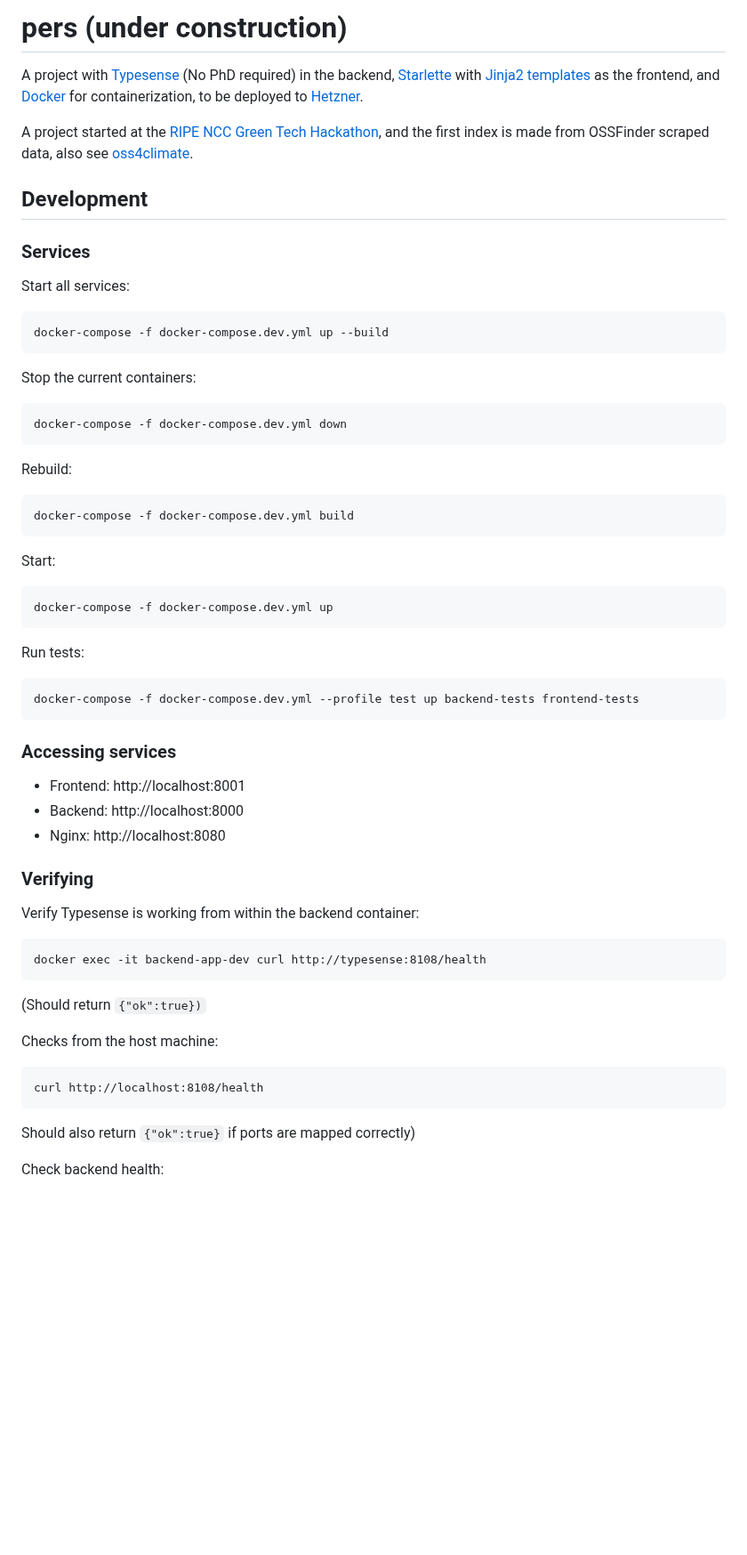
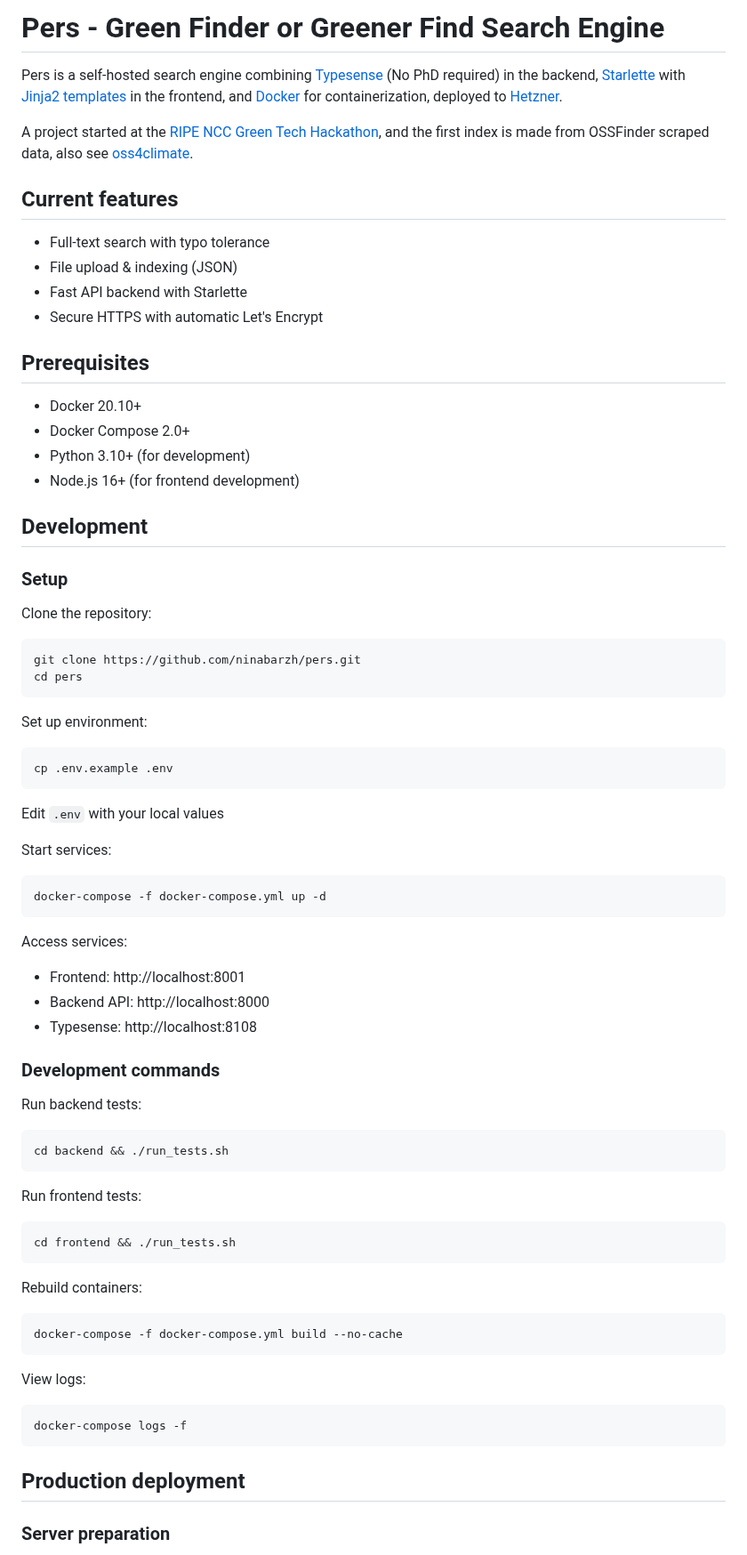
Before and after one commit to ninabarzh/pers, a Markdown page: README.md, the part around one of its changes. Shown at 89% size. Rendered like a GitHub page; blank space fills up the shorter version.

````diff
--- a/README.md
+++ b/README.md
@@ -1,71 +1,86 @@
-# pers (under construction)
+# Pers - Green Finder or Greener Find Search Engine
 
-A project with [Typesense](https://typesense.org/) (No PhD required) in the backend,
-[Starlette](https://www.starlette.io/) with [Jinja2 templates](https://jinja.palletsprojects.com/en/stable/) as the
-frontend, and [Docker](https://www.docker.com/) for containerization, to be deployed to
+Pers is a self-hosted search engine combining [Typesense](https://typesense.org/) (No PhD required) in the backend,
+[Starlette](https://www.starlette.io/) with [Jinja2 templates](https://jinja.palletsprojects.com/en/stable/) in the
+frontend, and [Docker](https://www.docker.com/) for containerization, deployed to
 [Hetzner](https://www.hetzner.com/).
 
 A project started at the
 [RIPE NCC Green Tech Hackathon](https://labs.ripe.net/author/becha/celebrating-green-tech-hackathon-results/), and
 the first index is made from OSSFinder scraped data, also see [oss4climate](https://github.com/Pierre-VF/oss4climate).
 
+## Current features
+
+- Full-text search with typo tolerance
+- File upload & indexing (JSON)
+- Fast API backend with Starlette
+- Secure HTTPS with automatic Let's Encrypt
+
+## Prerequisites
+
+- Docker 20.10+
+- Docker Compose 2.0+
+- Python 3.10+ (for development)
+- Node.js 16+ (for frontend development)
+
 ## Development
 
-### Services
+### Setup
 
-Start all services:
+Clone the repository:
 
-```commandline
-docker-compose -f docker-compose.dev.yml up --build
+```
+git clone https://github.com/ninabarzh/pers.git
+cd pers
 ```
 
-Stop the current containers:
+Set up environment:
 
-```commandline
-docker-compose -f docker-compose.dev.yml down
+```
+cp .env.example .env
 ```
 
-Rebuild:
+Edit `.env` with your local values
 
-```commandline
-docker-compose -f docker-compose.dev.yml build
+Start services:
+
+```
+docker-compose -f docker-compose.yml up -d
 ```
 
-Start:
+Access services:
 
-```commandline
-docker-compose -f docker-compose.dev.yml up
+* Frontend: http://localhost:8001
+* Backend API: http://localhost:8000
+* Typesense: http://localhost:8108
+
+### Development commands
+
+Run backend tests:
+
+```
+cd backend && ./run_tests.sh
 ```
 
-Run tests:
+Run frontend tests:
 
-```commandline
-docker-compose -f docker-compose.dev.yml --profile test up backend-tests frontend-tests
+```
+cd frontend && ./run_tests.sh
 ```
 
-### Accessing services
+Rebuild containers:
 
-* Frontend: http://localhost:8001
-* Backend: http://localhost:8000
-* Nginx: http://localhost:8080
-
-### Verifying
-
-Verify Typesense is working from within the backend container:
-
-```commandline
-docker exec -it backend-app-dev curl http://typesense:8108/health
+```
+docker-compose -f docker-compose.yml build --no-cache
 ```
 
-(Should return `{"ok":true})`
+View logs:
 
-Checks from the host machine:
-
-```commandline
-curl http://localhost:8108/health
+```
+docker-compose logs -f
 ```
 
-Should also return `{"ok":true}` if ports are mapped correctly)
+## Production deployment
 
-Check backend health:
+### Server preparation
 
````
Also changed, not shown: other parts of README.md (+85 -42 lines).
